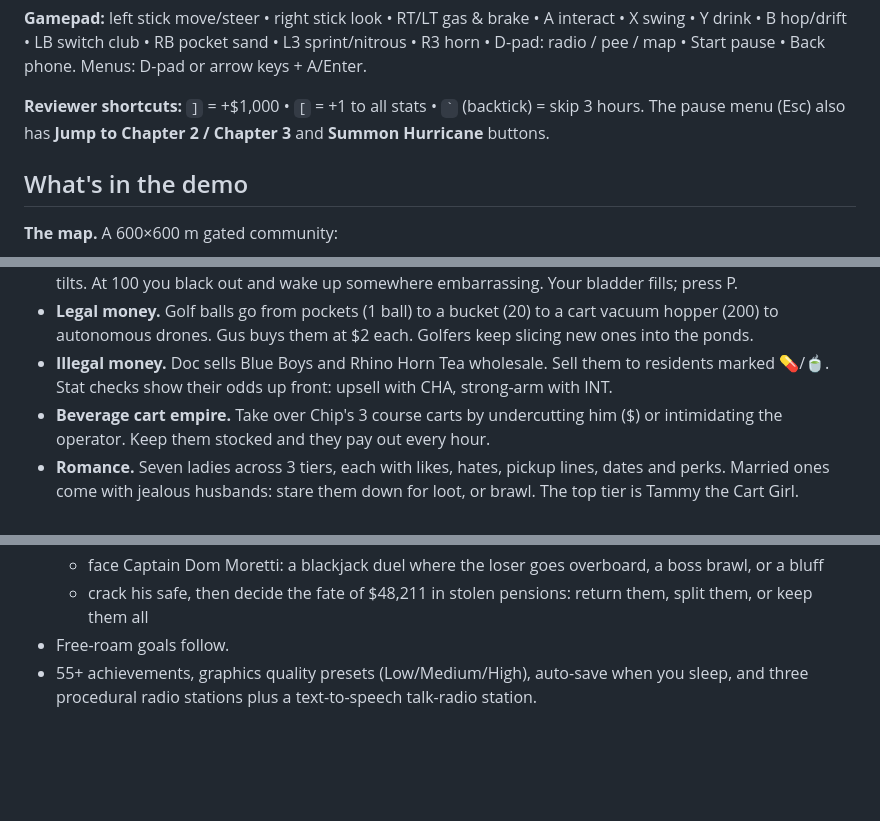
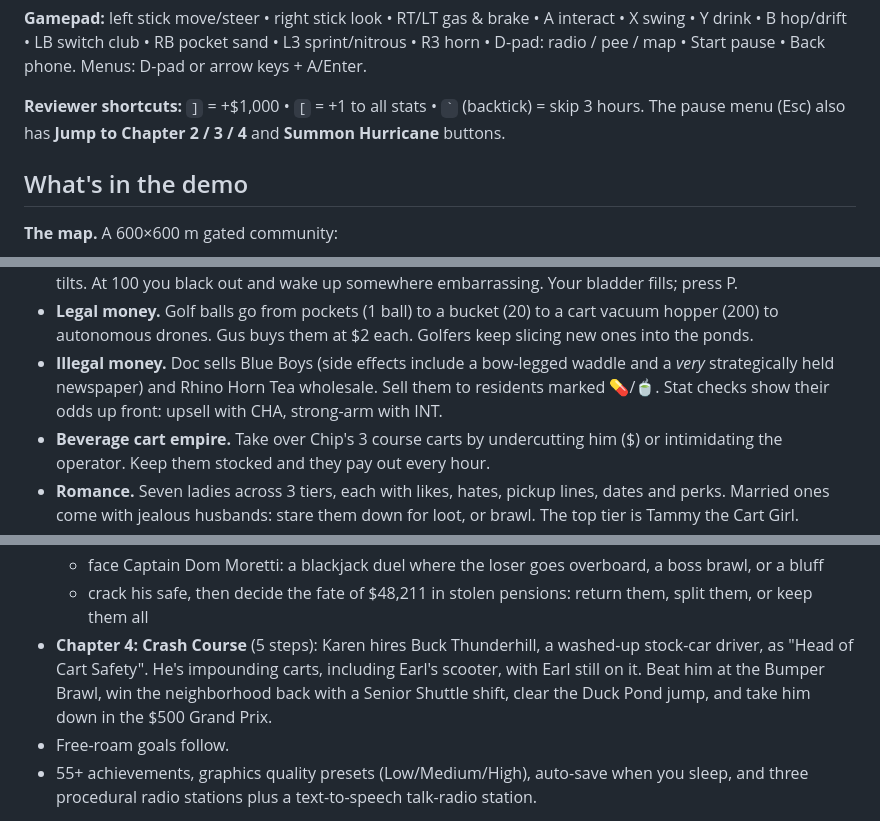
Before and after one commit to josiahw11/Lee-s-Retirement-Sim, a Markdown page: README.md, 3 parts joined by grey strips. Rendered like a GitHub page; blank space fills up the shorter version.

Commit message:
README: Chapter 4, Blue Boy side effects, Chapter 4 jump button
Co-Authored-By: Claude Opus 5.5 <noreply@anthropic.com>

```diff
--- a/README.md
+++ b/README.md
@@ -31,7 +31,7 @@ Then open http://localhost:5173. Add `?play` to the URL to skip the title screen
 
 **Gamepad:** left stick move/steer • right stick look • RT/LT gas & brake • A interact • X swing • Y drink • B hop/drift • LB switch club • RB pocket sand • L3 sprint/nitrous • R3 horn • D-pad: radio / pee / map • Start pause • Back phone. Menus: D-pad or arrow keys + A/Enter.
 
-**Reviewer shortcuts:** `]` = +$1,000 • `[` = +1 to all stats • `` ` `` (backtick) = skip 3 hours. The pause menu (Esc) also has **Jump to Chapter 2 / Chapter 3** and **Summon Hurricane** buttons.
+**Reviewer shortcuts:** `]` = +$1,000 • `[` = +1 to all stats • `` ` `` (backtick) = skip 3 hours. The pause menu (Esc) also has **Jump to Chapter 2 / 3 / 4** and **Summon Hurricane** buttons.
 
 ## What's in the demo
 
@@ -49,7 +49,7 @@ Then open http://localhost:5173. Add `?play` to the URL to skip the title screen
 - **Unique Stunt Jumps.** Nine ramps around town, from the Grandkids Ramp to clearing the whole Duck Pond, a leap over Palm Blvd, porta-potties on the beach and a Pool Party Plunge (land it *in* the pool). Each has a slow-motion side camera, a verdict (short, clipped, in the drink, crooked) and a cash reward. They come in three tiers: stock cart, governor removed, governor plus nitrous. Hold Space and steer in the air to spin the cart, and land a clean 360 or 720 for a bonus.
 - **Beer.** Buzz raises CHA and STR as liquid courage, then you start to slur. The screen wobbles, doubles and tilts. At 100 you black out and wake up somewhere embarrassing. Your bladder fills; press P.
 - **Legal money.** Golf balls go from pockets (1 ball) to a bucket (20) to a cart vacuum hopper (200) to autonomous drones. Gus buys them at $2 each. Golfers keep slicing new ones into the ponds.
-- **Illegal money.** Doc sells Blue Boys and Rhino Horn Tea wholesale. Sell them to residents marked 💊/🍵. Stat checks show their odds up front: upsell with CHA, strong-arm with INT.
+- **Illegal money.** Doc sells Blue Boys (side effects include a bow-legged waddle and a *very* strategically held newspaper) and Rhino Horn Tea wholesale. Sell them to residents marked 💊/🍵. Stat checks show their odds up front: upsell with CHA, strong-arm with INT.
 - **Beverage cart empire.** Take over Chip's 3 course carts by undercutting him ($) or intimidating the operator. Keep them stocked and they pay out every hour.
 - **Romance.** Seven ladies across 3 tiers, each with likes, hates, pickup lines, dates and perks. Married ones come with jealous husbands: stare them down for loot, or brawl. The top tier is Tammy the Cart Girl.
 - **Brawling.** Fists, putter, sand wedge (with pocket sand), 7-iron, driver, and Frank's titanium driver. Knockback, launches, hit-stop, KO stars. Nobody dies; they nap. You can loot their wallets.
@@ -96,6 +96,7 @@ Then open http://localhost:5173. Add `?play` to the URL to skip the title screen
   - bribe "Fingers" Fanucci to rig machine #3, then hit the jackpot
   - face Captain Dom Moretti: a blackjack duel where the loser goes overboard, a boss brawl, or a bluff
   - crack his safe, then decide the fate of $48,211 in stolen pensions: return them, split them, or keep them all
+- **Chapter 4: Crash Course** (5 steps): Karen hires Buck Thunderhill, a washed-up stock-car driver, as "Head of Cart Safety". He's impounding carts, including Earl's scooter, with Earl still on it. Beat him at the Bumper Brawl, win the neighborhood back with a Senior Shuttle shift, clear the Duck Pond jump, and take him down in the $500 Grand Prix.
 - Free-roam goals follow.
 - 55+ achievements, graphics quality presets (Low/Medium/High), auto-save when you sleep, and three procedural radio stations plus a text-to-speech talk-radio station.
 
```
